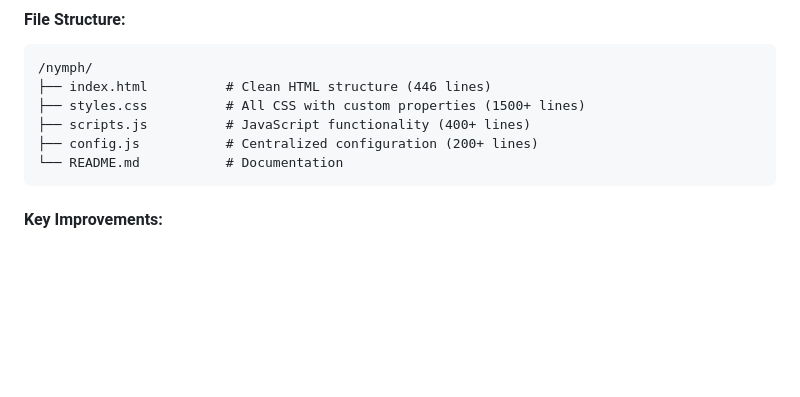
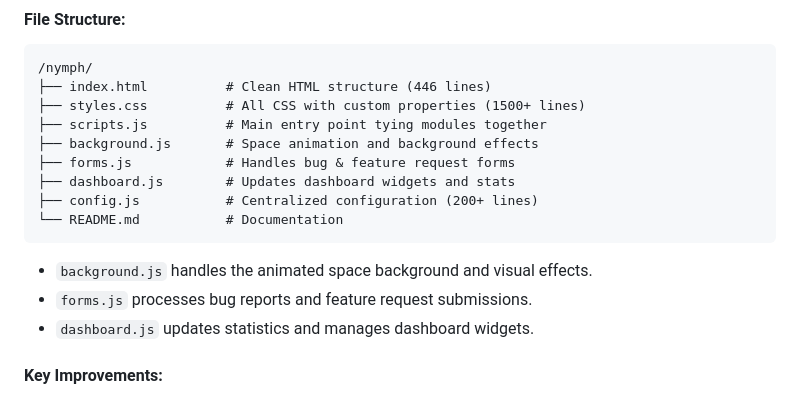
Before and after one commit to MeshVSC/Nymph, a Markdown page: README.md, the part around the change. Drawn GitHub-style; blank space fills up the shorter version.

Commit message:
Update architecture section with new modules

````diff
--- a/README.md
+++ b/README.md
@@ -21,10 +21,17 @@ The codebase has been refactored from a single 2137-line HTML file into a modula
 /nymph/
 ├── index.html          # Clean HTML structure (446 lines)
 ├── styles.css          # All CSS with custom properties (1500+ lines)
-├── scripts.js          # JavaScript functionality (400+ lines)
+├── scripts.js          # Main entry point tying modules together
+├── background.js       # Space animation and background effects
+├── forms.js            # Handles bug & feature request forms
+├── dashboard.js        # Updates dashboard widgets and stats
 ├── config.js           # Centralized configuration (200+ lines)
 └── README.md           # Documentation
 ```
+
+- `background.js` handles the animated space background and visual effects.
+- `forms.js` processes bug reports and feature request submissions.
+- `dashboard.js` updates statistics and manages dashboard widgets.
 
 #### **Key Improvements:**
 - **CSS Custom Properties**: 60+ CSS variables for consistent theming
````
